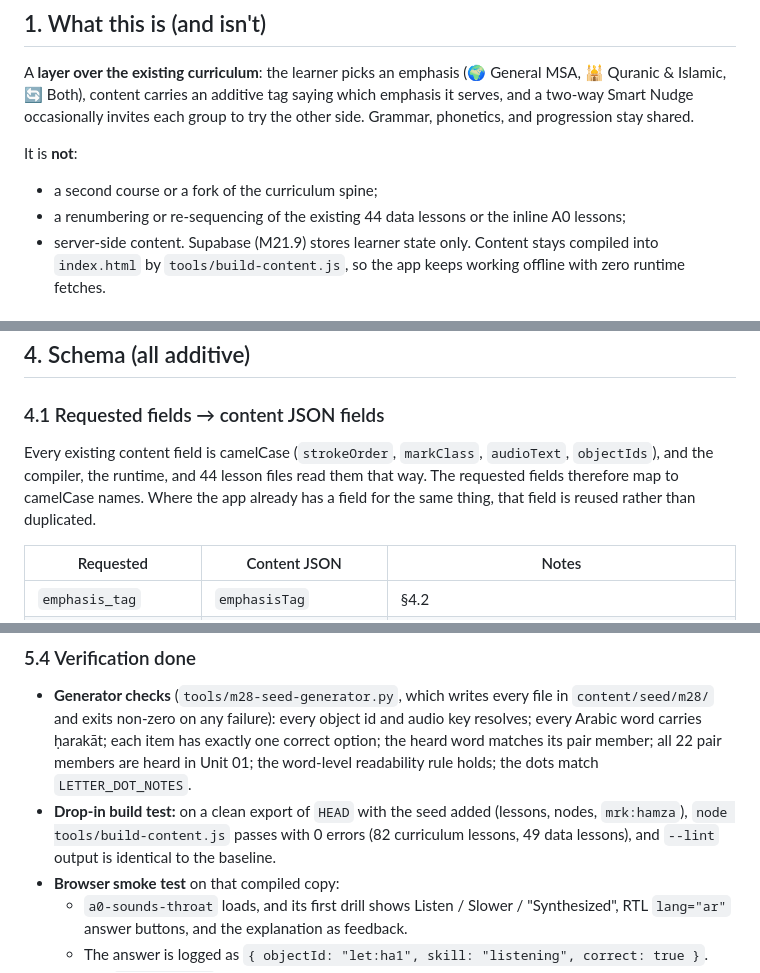
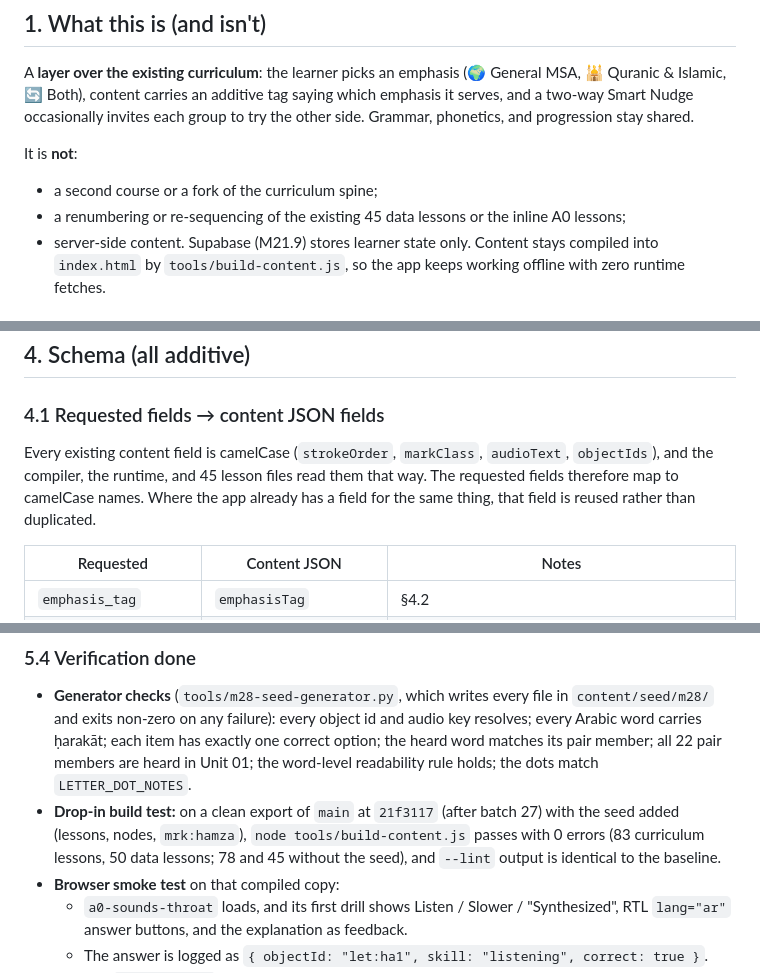
Before and after one commit to djkm1208alt/arabic, a Markdown page: m28_emphasis_layer_scope.md, 3 parts joined by grey strips. Drawn GitHub-style.

Commit message:
M28 scope: refresh lesson counts after batch 27
Batch 27 (57d6d63) added a 45th data lesson after this scope was drafted.
Update the two "44" mentions and the drop-in build test, re-run against
main at 21f3117: 0 errors, 83 curriculum / 50 data lessons with the seed
(78 / 45 without), lint unchanged.

Co-Authored-By: Claude Opus 5 <noreply@anthropic.com>

```diff
--- a/m28_emphasis_layer_scope.md
+++ b/m28_emphasis_layer_scope.md
@@ -12,7 +12,7 @@ A **layer over the existing curriculum**: the learner picks an emphasis (🌍 Ge
 It is **not**:
 
 - a second course or a fork of the curriculum spine;
-- a renumbering or re-sequencing of the existing 44 data lessons or the inline A0 lessons;
+- a renumbering or re-sequencing of the existing 45 data lessons or the inline A0 lessons;
 - server-side content. Supabase (M21.9) stores learner state only. Content stays compiled into `index.html` by `tools/build-content.js`, so the app keeps working offline with zero runtime fetches.
 
 ## 2. Why its own milestone
@@ -43,7 +43,7 @@ The spec numbers its levels differently from the app. Nothing is renamed; this i
 
 ### 4.1 Requested fields → content JSON fields
 
-Every existing content field is camelCase (`strokeOrder`, `markClass`, `audioText`, `objectIds`), and the compiler, the runtime, and 44 lesson files read them that way. The requested fields therefore map to camelCase names. Where the app already has a field for the same thing, that field is reused rather than duplicated.
+Every existing content field is camelCase (`strokeOrder`, `markClass`, `audioText`, `objectIds`), and the compiler, the runtime, and 45 lesson files read them that way. The requested fields therefore map to camelCase names. Where the app already has a field for the same thing, that field is reused rather than duplicated.
 
 | Requested | Content JSON | Notes |
 | --- | --- | --- |
@@ -166,7 +166,7 @@ That is 52 drills and 6 tracing steps. Each lesson has 8–14 drills, the 3–5-
 ### 5.4 Verification done
 
 - **Generator checks** (`tools/m28-seed-generator.py`, which writes every file in `content/seed/m28/` and exits non-zero on any failure): every object id and audio key resolves; every Arabic word carries ḥarakāt; each item has exactly one correct option; the heard word matches its pair member; all 22 pair members are heard in Unit 01; the word-level readability rule holds; the dots match `LETTER_DOT_NOTES`.
-- **Drop-in build test:** on a clean export of `HEAD` with the seed added (lessons, nodes, `mrk:hamza`), `node tools/build-content.js` passes with 0 errors (82 curriculum lessons, 49 data lessons), and `--lint` output is identical to the baseline.
+- **Drop-in build test:** on a clean export of `main` at `21f3117` (after batch 27) with the seed added (lessons, nodes, `mrk:hamza`), `node tools/build-content.js` passes with 0 errors (83 curriculum lessons, 50 data lessons; 78 and 45 without the seed), and `--lint` output is identical to the baseline.
 - **Browser smoke test** on that compiled copy:
   - `a0-sounds-throat` loads, and its first drill shows Listen / Slower / "Synthesized", RTL `lang="ar"` answer buttons, and the explanation as feedback.
   - The answer is logged as `{ objectId: "let:ha1", skill: "listening", correct: true }`.
```
